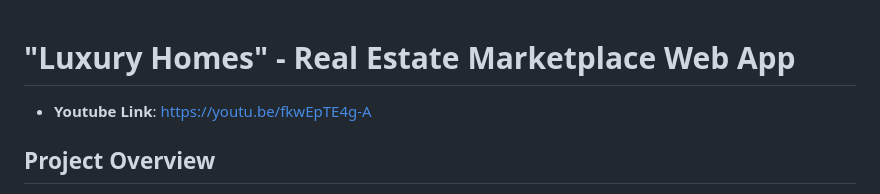
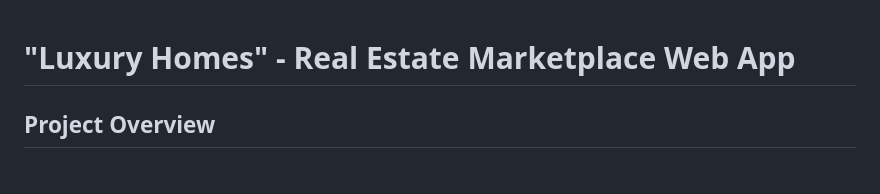
Before and after one commit to Juliaklim9955/luxhomes_webproject, a Markdown page: README.md, the part around the change. Rendered like a GitHub page.

```diff
--- a/README.md
+++ b/README.md
@@ -1,6 +1,5 @@
 # "Luxury Homes" - Real Estate Marketplace Web App
 
-- **Youtube Link**: https://youtu.be/fkwEpTE4g-A
 
 ## Project Overview
 This project is a **real estate marketplace web application** designed using **Django**, **Python**, **HTML**, **CSS**, **JavaScript**, and **PostgreSQL**. The application serves as an online platform where users can browse, inquire, and interact with real estate listings. Users can also log in using traditional authentication methods, as well as through **Facebook** and **Google** authentication.
```
